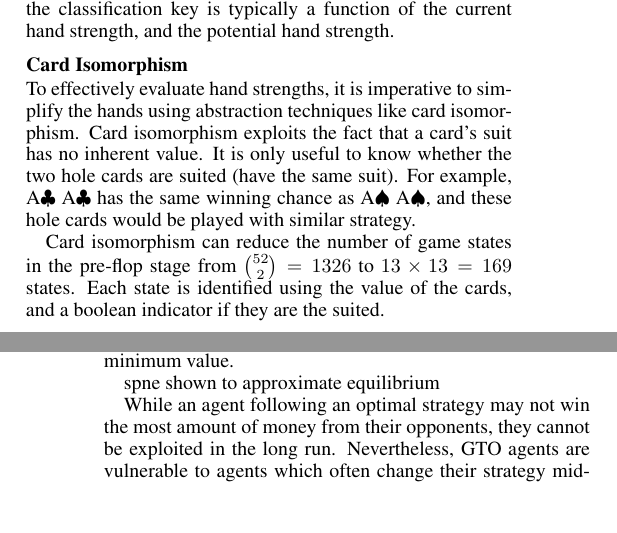
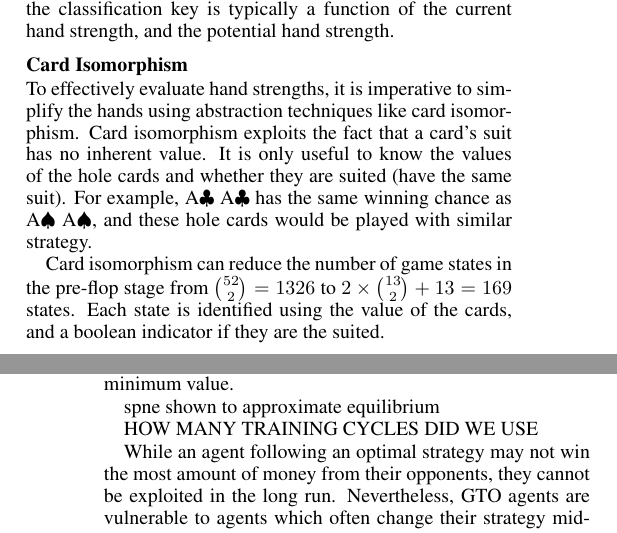
Before and after one commit to pikulet/poker, a LaTeX document (writeup/writeup.tex): two parts of the columns of pages 1 and 3 of 4, joined at a grey line, cut so that both start at the same text, the shorter picture padded with empty space. Compiled offline with pdfLaTeX; a missing bibliography style is replaced by a similar one.

Commit message:
add comments

```diff
--- a/writeup/writeup.tex
+++ b/writeup/writeup.tex
@@ -55,9 +55,9 @@ The primary heuristic in a rational poker agent would be the hand strength, beca
 These evaluators aim to classify cards into groups of similar play styles, which are called buckets. Since hand strengths (HS) change across streets as community cards are revealed, the classification key is typically a function of the current hand strength, and the potential hand strength.
 
 \subsubsection{Card Isomorphism}
-To effectively evaluate hand strengths, it is imperative to simplify the hands using abstraction techniques like card isomorphism. Card isomorphism exploits the fact that a card's suit has no inherent value. It is only useful to know whether the two hole cards are suited (have the same suit). For example, A$\clubsuit$ A$\clubsuit$ has the same winning chance as A$\spadesuit$ A$\spadesuit$, and these hole cards would be played with similar strategy.
+To effectively evaluate hand strengths, it is imperative to simplify the hands using abstraction techniques like card isomorphism. Card isomorphism exploits the fact that a card's suit has no inherent value. It is only useful to know the values of the hole cards and whether they are suited (have the same suit). For example, A$\clubsuit$ A$\clubsuit$ has the same winning chance as A$\spadesuit$ A$\spadesuit$, and these hole cards would be played with similar strategy.
 
-Card isomorphism can reduce the number of game states in the pre-flop stage from ${52 \choose 2} = 1326$ to $13 \times 13 = 169$ states. Each state is identified using the value of the cards, and a boolean indicator if they are the suited.
+Card isomorphism can reduce the number of game states in the pre-flop stage from ${52 \choose 2} = 1326$ to $2 \times {13 \choose 2} + 13 = 169$ states. Each state is identified using the value of the cards, and a boolean indicator if they are the suited.
 
 \subsubsection{Percentile Bucketing}
 However, card isomorphism does not simplify our the game complexity enough. We employ a second layer of abstraction, card bucketing, to group cards of similar strengths together. Two sets of hole cards like K$\heartsuit$ Q$\diamondsuit$ and Q$\diamondsuit$ J$\heartsuit$ can be handled with the same strategy.
@@ -144,6 +144,8 @@ For all actions $x$, $Regret(x)$ continually decreases. However, we have yet to
 
 spne shown to approximate equilibrium
 
+HOW MANY TRAINING CYCLES DID WE USE
+
 While an agent following an optimal strategy may not win the most amount of money from their opponents, they cannot be exploited in the long run. Nevertheless, GTO agents are vulnerable to agents which often change their strategy mid-game.
 
 \subsection{Randomising Strategy}
```
Also changed, not shown: writeup/writeup.pdf, writeup/writeup.tex (4 more changed lines), 2 other files.
